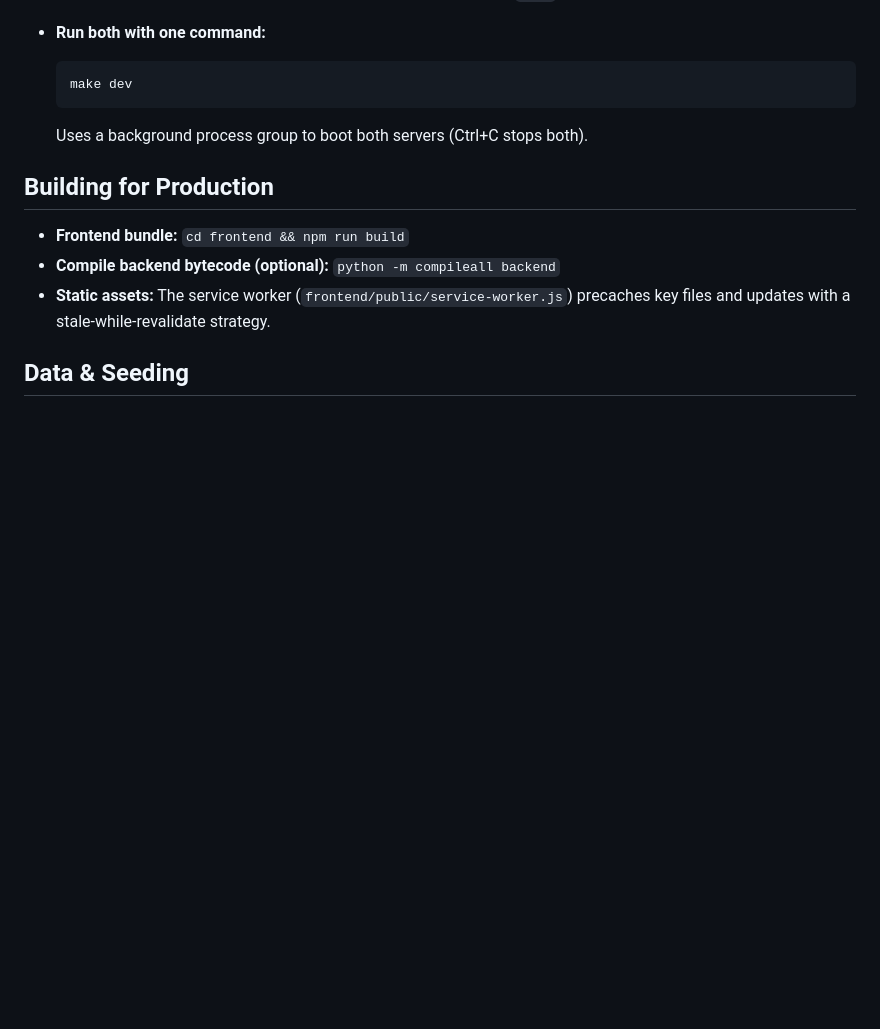
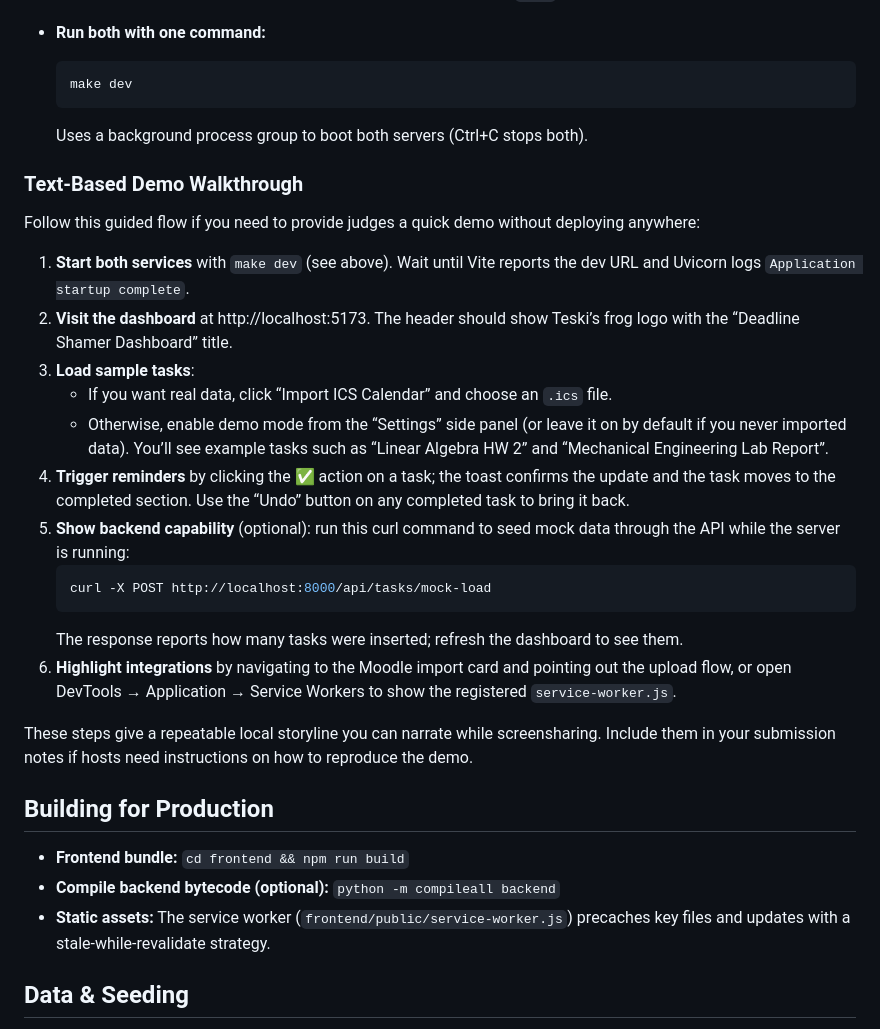
Before and after one commit to sanmute/teski, a Markdown page: README.md, the part around the change. Rendered like a GitHub page; blank space fills up the shorter version.

Commit message:
added demo

````diff
--- a/README.md
+++ b/README.md
@@ -88,6 +88,24 @@ Makefile        Common setup/build/dev commands
   ```
   Uses a background process group to boot both servers (Ctrl+C stops both).
 
+### Text-Based Demo Walkthrough
+Follow this guided flow if you need to provide judges a quick demo without deploying anywhere:
+
+1. **Start both services** with `make dev` (see above). Wait until Vite reports the dev URL and Uvicorn logs `Application startup complete`.
+2. **Visit the dashboard** at http://localhost:5173. The header should show Teski’s frog logo with the “Deadline Shamer Dashboard” title.
+3. **Load sample tasks**:
+   - If you want real data, click “Import ICS Calendar” and choose an `.ics` file.
+   - Otherwise, enable demo mode from the “Settings” side panel (or leave it on by default if you never imported data). You’ll see example tasks such as “Linear Algebra HW 2” and “Mechanical Engineering Lab Report”.
+4. **Trigger reminders** by clicking the ✅ action on a task; the toast confirms the update and the task moves to the completed section. Use the “Undo” button on any completed task to bring it back.
+5. **Show backend capability** (optional): run this curl command to seed mock data through the API while the server is running:
+   ```bash
+   curl -X POST http://localhost:8000/api/tasks/mock-load
+   ```
+   The response reports how many tasks were inserted; refresh the dashboard to see them.
+6. **Highlight integrations** by navigating to the Moodle import card and pointing out the upload flow, or open DevTools → Application → Service Workers to show the registered `service-worker.js`.
+
+These steps give a repeatable local storyline you can narrate while screensharing. Include them in your submission notes if hosts need instructions on how to reproduce the demo.
+
 ## Building for Production
 - **Frontend bundle:** `cd frontend && npm run build`
 - **Compile backend bytecode (optional):** `python -m compileall backend`
````
